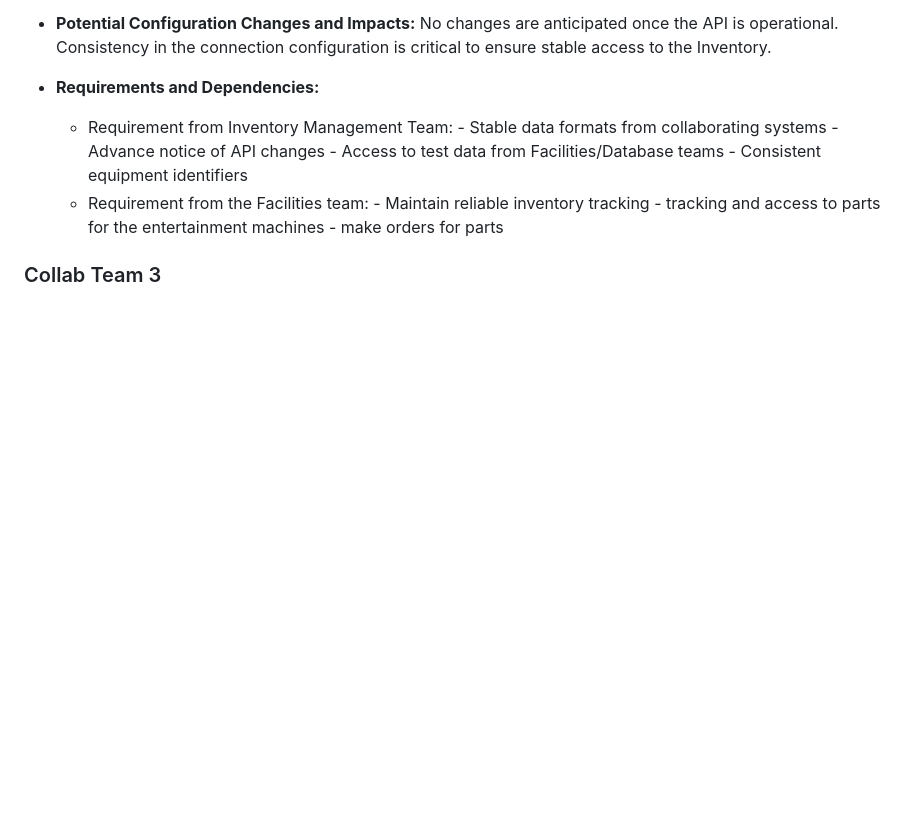
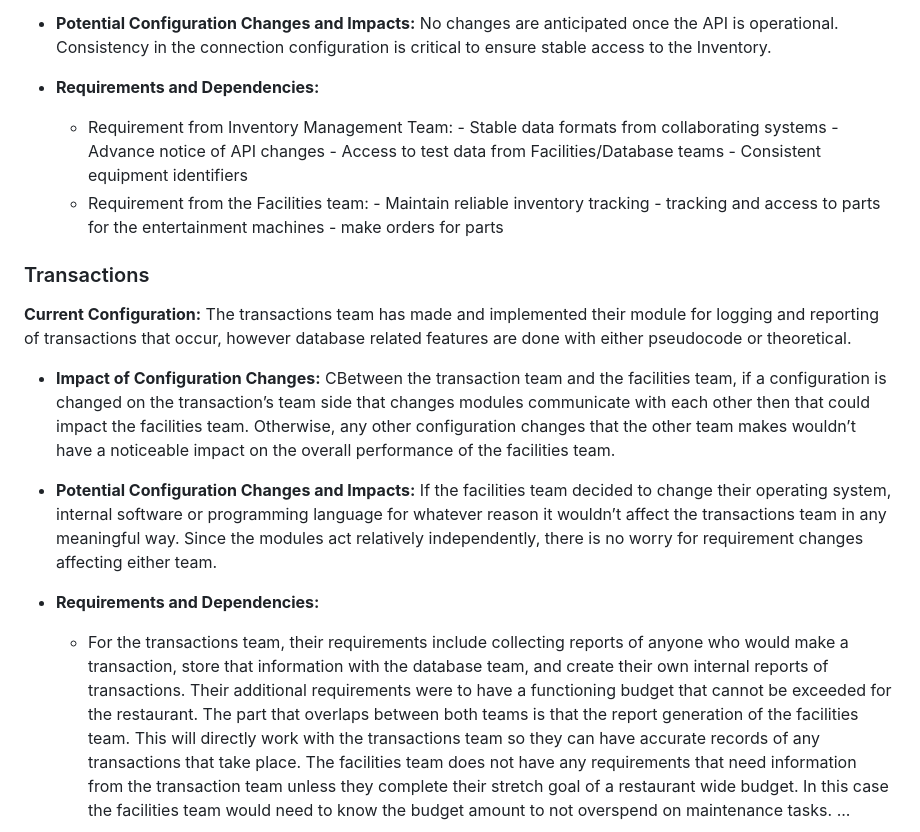
Before and after one commit to connorkurtz95/-CSCN73030-Faculties, a Markdown page: README.md, the part around the change. Rendered like a GitHub page; blank space fills up the shorter version.

Commit message:
Add Transactions team section to README
Updated the README to include details about the Transactions team, their current configuration, impacts of configuration changes, potential changes, and requirements.

```diff
--- a/README.md
+++ b/README.md
@@ -109,6 +109,17 @@ Replace `YourExecutableName` with the actual binary name. Example:
   * Requirement from Inventory Management Team: - Stable data formats from collaborating systems - Advance notice of API changes - Access to test data from Facilities/Database teams - Consistent equipment identifiers
   * Requirement from the Facilities team: - Maintain reliable inventory tracking - tracking and access to parts for the entertainment machines - make orders for parts
 
-### Collab Team 3
+### Transactions
+**Current Configuration:**
+  The transactions team has made and implemented their module for logging and reporting of transactions that occur, however database related features are done with either pseudocode or theoretical.
 
+* **Impact of Configuration Changes:**
+  CBetween the transaction team and the facilities team, if a configuration is changed on the transaction’s team side that changes modules communicate with each other then that could impact the facilities team. Otherwise, any other configuration changes that the other team makes wouldn’t have a noticeable impact on the overall performance of the facilities team.
+
+* **Potential Configuration Changes and Impacts:**
+If the facilities team decided to change their operating system, internal software or programming language for whatever reason it wouldn’t affect the transactions team in any meaningful way. Since the modules act relatively independently, there is no worry for requirement changes affecting either team.
+
+* **Requirements and Dependencies:**
+
+  * For the transactions team, their requirements include collecting reports of anyone who would make a transaction, store that information with the database team, and create their own internal reports of transactions. Their additional requirements were to have a functioning budget that cannot be exceeded for the restaurant. The part that overlaps between both teams is that the report generation of the facilities team. This will directly work with the transactions team so they can have accurate records of any transactions that take place.  The facilities team does not have any requirements that need information from the transaction team unless they complete their stretch goal of a restaurant wide budget. In this case the facilities team would need to know the budget amount to not overspend on maintenance tasks.
 ...
```
